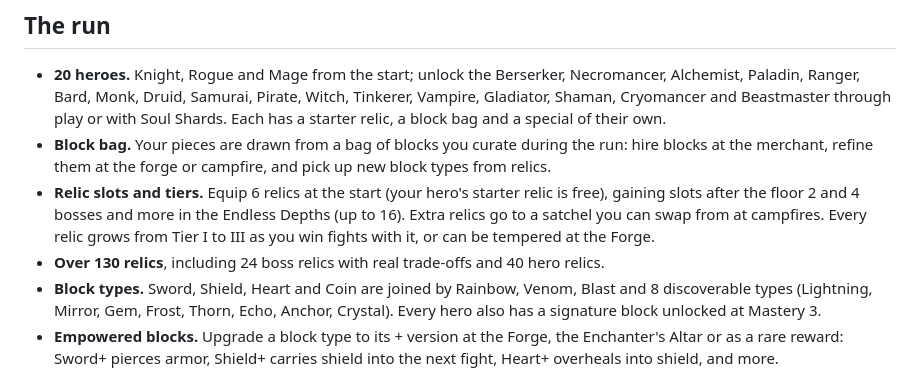
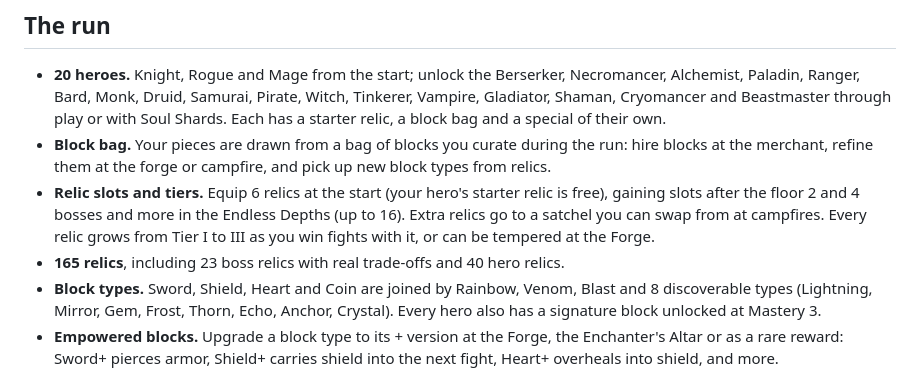
Before and after one commit to DianteClark/Block-Bound-Dungeon, a Markdown page: README.md, the part around the change. Rendered like a GitHub page.

Commit message:
README counts
Co-Authored-By: Claude Opus 5.5 <noreply@anthropic.com>
Claude-Session: https://claude.ai/code/session_01CVRvKRKmS7tiGYUuthS2Gu

```diff
--- a/README.md
+++ b/README.md
@@ -32,7 +32,7 @@ A block-blasting roguelike dungeon crawler for the browser. No build step, no de
 - **20 heroes.** Knight, Rogue and Mage from the start; unlock the Berserker, Necromancer, Alchemist, Paladin, Ranger, Bard, Monk, Druid, Samurai, Pirate, Witch, Tinkerer, Vampire, Gladiator, Shaman, Cryomancer and Beastmaster through play or with Soul Shards. Each has a starter relic, a block bag and a special of their own.
 - **Block bag.** Your pieces are drawn from a bag of blocks you curate during the run: hire blocks at the merchant, refine them at the forge or campfire, and pick up new block types from relics.
 - **Relic slots and tiers.** Equip 6 relics at the start (your hero's starter relic is free), gaining slots after the floor 2 and 4 bosses and more in the Endless Depths (up to 16). Extra relics go to a satchel you can swap from at campfires. Every relic grows from Tier I to III as you win fights with it, or can be tempered at the Forge.
-- **Over 130 relics**, including 24 boss relics with real trade-offs and 40 hero relics.
+- **165 relics**, including 23 boss relics with real trade-offs and 40 hero relics.
 - **Block types.** Sword, Shield, Heart and Coin are joined by Rainbow, Venom, Blast and 8 discoverable types (Lightning, Mirror, Gem, Frost, Thorn, Echo, Anchor, Crystal). Every hero also has a signature block unlocked at Mastery 3.
 - **Empowered blocks.** Upgrade a block type to its + version at the Forge, the Enchanter's Altar or as a rare reward: Sword+ pierces armor, Shield+ carries shield into the next fight, Heart+ overheals into shield, and more.
 - **Boss relics.** After every boss, choose one cursed treasure: big power with a real downside (Glass Blade, Black Lotus, Pandora's Box, Titan's Heart...).
```
